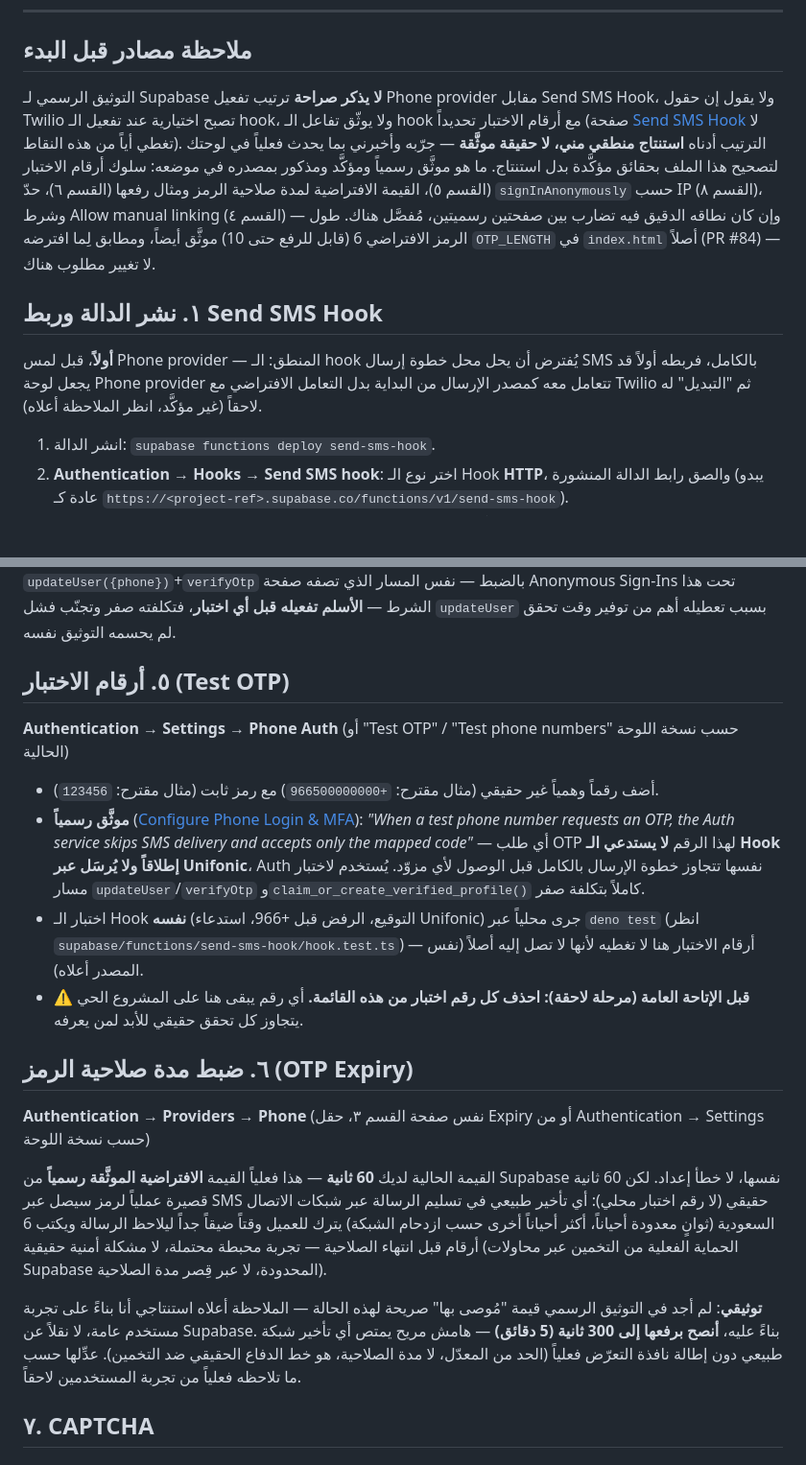
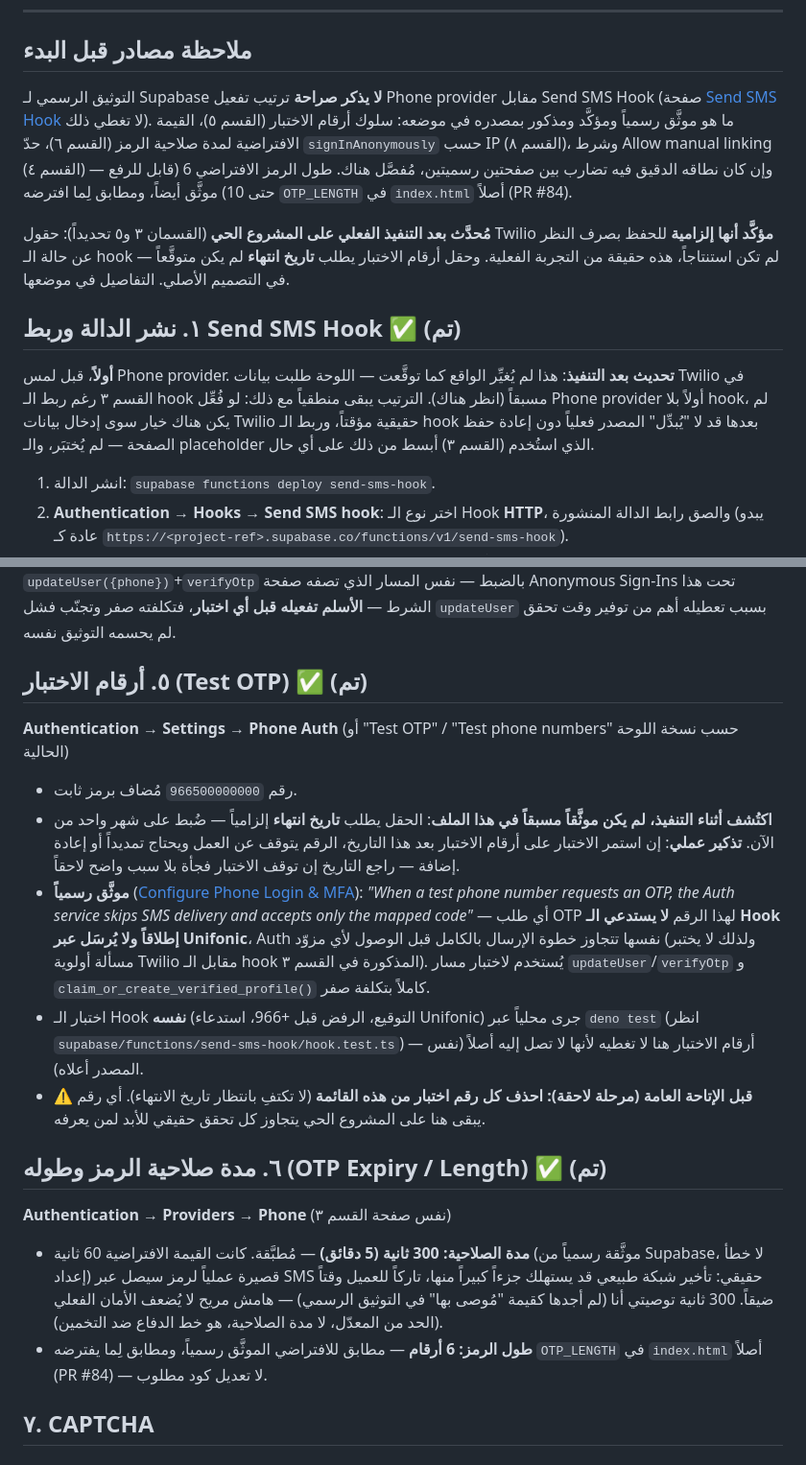
Before and after one commit to noj-app/noj, a Markdown page: supabase-phone-otp-setup.md, 2 parts joined by grey strips. Shown at 96% size. Drawn GitHub-style; blank space fills up the shorter version.

Commit message:
توثيق: تأكيد الترتيب الفعلي المُطبَّق على المشروع الحي
نُفِّذت الخطوات ١، ٣، ٤، ٥، ٦ فعلياً في لوحة Supabase، ووثَّقت النتائج
الحقيقية بدل التخمين/الاستنتاج السابق:

- تفعيل Phone provider يرفض الحفظ بلا بيانات Twilio فعلياً حتى مع
  تفعيل الـ hook مسبقاً — لم يكن مؤكَّداً سابقاً، الآن حقيقة من
  التجربة. وثّقت الحل المُطبَّق (placeholder) والسؤال المتبقي فعلاً
  (هل الـ hook يأخذ الأولوية فعلياً أم قد يفشل Twilio الوهمي أولاً —
  لا يُحسَم إلا برقم حقيقي بعد تفعيل Unifonic).
- Allow manual linking مفعَّل.
- أرقام الاختبار: رقم 966500000000 مُضاف، واكتُشف أن الحقل يتطلب
  تاريخ انتهاء إلزامياً (لم يكن في التصميم الأصلي) — ضُبط على شهر،
  وأضفت تذكيراً عملياً بهذا التاريخ.
- مدة الصلاحية 300 ثانية وطول الرمز 6 أرقام — مُطبَّقان كما نُصح به.

حدّثت "الترتيب الكلي الموصى به" ليعكس ما تم فعلاً مقابل ما تبقى
(أسرار Unifonic، اختبار المسار الحي بالرقم التجريبي، Turnstile/CAPTCHA).

لا تعديل على الكود — توثيق فقط.

Co-Authored-By: Claude Sonnet 5 <noreply@anthropic.com>
Claude-Session: https://claude.ai/code/session_019u8sndTotXQ9hL6YtNUi31

```diff
--- a/supabase-phone-otp-setup.md
+++ b/supabase-phone-otp-setup.md
@@ -12,21 +12,24 @@
 
 ## ملاحظة مصادر قبل البدء
 
-التوثيق الرسمي لـ Supabase **لا يذكر صراحة** ترتيب تفعيل Phone provider مقابل Send SMS Hook، ولا
-يقول إن حقول Twilio تصبح اختيارية عند تفعيل الـ hook، ولا يوثّق تفاعل الـ hook مع أرقام الاختبار
-تحديداً (صفحة [Send SMS Hook](https://supabase.com/docs/guides/auth/auth-hooks/send-sms-hook) لا
-تغطي أياً من هذه النقاط). الترتيب أدناه **استنتاج منطقي مني، لا حقيقة موثَّقة** — جرّبه وأخبرني بما
-يحدث فعلياً في لوحتك لتصحيح هذا الملف بحقائق مؤكَّدة بدل استنتاج. ما هو موثَّق رسمياً ومؤكَّد ومذكور
-بمصدره في موضعه: سلوك أرقام الاختبار (القسم ٥)، القيمة الافتراضية لمدة صلاحية الرمز ومثال رفعها
-(القسم ٦)، حدّ `signInAnonymously` حسب IP (القسم ٨)، وشرط Allow manual linking (القسم ٤) — وإن كان
-نطاقه الدقيق فيه تضارب بين صفحتين رسميتين، مُفصَّل هناك. طول الرمز الافتراضي 6 (قابل للرفع حتى 10)
-موثَّق أيضاً، ومطابق لِما افترضه `OTP_LENGTH` في `index.html` أصلاً (PR #84) — لا تغيير مطلوب هناك.
+التوثيق الرسمي لـ Supabase **لا يذكر صراحة** ترتيب تفعيل Phone provider مقابل Send SMS Hook (صفحة
+[Send SMS Hook](https://supabase.com/docs/guides/auth/auth-hooks/send-sms-hook) لا تغطي ذلك). ما هو
+موثَّق رسمياً ومؤكَّد ومذكور بمصدره في موضعه: سلوك أرقام الاختبار (القسم ٥)، القيمة الافتراضية لمدة
+صلاحية الرمز (القسم ٦)، حدّ `signInAnonymously` حسب IP (القسم ٨)، وشرط Allow manual linking (القسم
+٤) — وإن كان نطاقه الدقيق فيه تضارب بين صفحتين رسميتين، مُفصَّل هناك. طول الرمز الافتراضي 6 (قابل
+للرفع حتى 10) موثَّق أيضاً، ومطابق لِما افترضه `OTP_LENGTH` في `index.html` أصلاً (PR #84).
 
-## ١. نشر الدالة وربط Send SMS Hook
+**مُحدَّث بعد التنفيذ الفعلي على المشروع الحي** (القسمان ٣ و٥ تحديداً): حقول Twilio **مؤكَّد أنها
+إلزامية** للحفظ بصرف النظر عن حالة الـ hook — لم تكن استنتاجاً، هذه حقيقة من التجربة الفعلية. وحقل
+أرقام الاختبار يطلب **تاريخ انتهاء** لم يكن متوقَّعاً في التصميم الأصلي. التفاصيل في موضعها.
 
-**أولاً**، قبل لمس Phone provider — المنطق: الـ hook يُفترض أن يحل محل خطوة إرسال SMS بالكامل، فربطه
-أولاً قد يجعل لوحة Phone provider تتعامل معه كمصدر الإرسال من البداية بدل التعامل الافتراضي مع
-Twilio ثم "التبديل" له لاحقاً (غير مؤكَّد، انظر الملاحظة أعلاه).
+## ١. نشر الدالة وربط Send SMS Hook ✅ (تم)
+
+**أولاً**، قبل لمس Phone provider. **تحديث بعد التنفيذ**: هذا لم يُغيِّر الواقع كما توقَّعت — اللوحة
+طلبت بيانات Twilio في القسم ٣ رغم ربط الـ hook مسبقاً (انظر هناك). الترتيب يبقى منطقياً مع ذلك: لو
+فُعِّل Phone provider أولاً بلا hook، لم يكن هناك خيار سوى إدخال بيانات Twilio حقيقية مؤقتاً، وربط
+الـ hook بعدها قد لا "يُبدِّل" المصدر فعلياً دون إعادة حفظ الصفحة — لم يُختبَر، والـ placeholder
+الذي استُخدم (القسم ٣) أبسط من ذلك على أي حال.
 
 1. انشر الدالة: `supabase functions deploy send-sms-hook`.
 2. **Authentication → Hooks → Send SMS hook**: اختر نوع الـ Hook **HTTP**، والصق رابط الدالة
@@ -83,39 +91,39 @@ OAuth فقط. صفحة [Identity Linking](https://supabase.com/docs/guides/auth/
 صفحة Anonymous Sign-Ins تحت هذا الشرط — **الأسلم تفعيله قبل أي اختبار**، فتكلفته صفر وتجنّب فشل
 `updateUser` بسبب تعطيله أهم من توفير وقت تحقق لم يحسمه التوثيق نفسه.
 
-## ٥. أرقام الاختبار (Test OTP)
+## ٥. أرقام الاختبار (Test OTP) ✅ (تم)
 
 **Authentication → Settings → Phone Auth** (أو "Test OTP" / "Test phone numbers" حسب نسخة اللوحة
 الحالية)
 
-- أضف رقماً وهمياً غير حقيقي (مثال مقترح: `+966500000000`) مع رمز ثابت (مثال مقترح: `123456`).
+- رقم `966500000000` مُضاف برمز ثابت.
+- **اكتُشف أثناء التنفيذ، لم يكن موثَّقاً مسبقاً في هذا الملف**: الحقل يطلب **تاريخ انتهاء** إلزامياً
+  — ضُبط على شهر واحد من الآن. **تذكير عملي**: إن استمر الاختبار على أرقام الاختبار بعد هذا التاريخ،
+  الرقم يتوقف عن العمل ويحتاج تمديداً أو إعادة إضافة — راجع التاريخ إن توقف الاختبار فجأة بلا سبب
+  واضح لاحقاً.
 - **موثَّق رسمياً** ([Configure Phone Login & MFA](https://supabase.com/docs/guides/self-hosting/self-hosted-phone-mfa)):
   *"When a test phone number requests an OTP, the Auth service skips SMS delivery and accepts only
   the mapped code"* — أي طلب OTP لهذا الرقم **لا يستدعي الـ Hook إطلاقاً ولا يُرسَل عبر Unifonic**،
-  Auth نفسها تتجاوز خطوة الإرسال بالكامل قبل الوصول لأي مزوّد. يُستخدم لاختبار مسار
-  `updateUser`/`verifyOtp` و`claim_or_create_verified_profile()` كاملاً بتكلفة صفر.
+  Auth نفسها تتجاوز خطوة الإرسال بالكامل قبل الوصول لأي مزوّد (ولذلك لا يختبر مسألة أولوية Twilio
+  مقابل الـ hook المذكورة في القسم ٣). يُستخدم لاختبار مسار `updateUser`/`verifyOtp` و
+  `claim_or_create_verified_profile()` كاملاً بتكلفة صفر.
 - اختبار الـ Hook **نفسه** (التوقيع، الرفض قبل +966، استدعاء Unifonic) جرى محلياً عبر
   `deno test` (انظر `supabase/functions/send-sms-hook/hook.test.ts`) — أرقام الاختبار هنا لا تغطيه
   لأنها لا تصل إليه أصلاً (نفس المصدر أعلاه).
-- **⚠️ قبل الإتاحة العامة (مرحلة لاحقة): احذف كل رقم اختبار من هذه القائمة.** أي رقم يبقى هنا على
-  المشروع الحي يتجاوز كل تحقق حقيقي للأبد لمن يعرفه.
+- **⚠️ قبل الإتاحة العامة (مرحلة لاحقة): احذف كل رقم اختبار من هذه القائمة** (لا تكتفِ بانتظار
+  تاريخ الانتهاء). أي رقم يبقى هنا على المشروع الحي يتجاوز كل تحقق حقيقي للأبد لمن يعرفه.
 
-## ٦. ضبط مدة صلاحية الرمز (OTP Expiry)
+## ٦. مدة صلاحية الرمز وطوله (OTP Expiry / Length) ✅ (تم)
 
-**Authentication → Providers → Phone** (نفس صفحة القسم ٣، حقل Expiry أو من Authentication → Settings
-حسب نسخة اللوحة)
+**Authentication → Providers → Phone** (نفس صفحة القسم ٣)
 
-القيمة الحالية لديك **60 ثانية** — هذا فعلياً القيمة **الافتراضية الموثَّقة رسمياً** من Supabase
-نفسها، لا خطأ إعداد. لكن 60 ثانية قصيرة عملياً لرمز سيصل عبر SMS حقيقي (لا رقم اختبار محلي): أي
-تأخير طبيعي في تسليم الرسالة عبر شبكات الاتصال السعودية (ثوانٍ معدودة أحياناً، أكثر أحياناً أخرى حسب
-ازدحام الشبكة) يترك للعميل وقتاً ضيقاً جداً ليلاحظ الرسالة ويكتب 6 أرقام قبل انتهاء الصلاحية — تجربة
-محبطة محتملة، لا مشكلة أمنية حقيقية (الحماية الفعلية من التخمين عبر محاولات Supabase المحدودة، لا
-عبر قِصر مدة الصلاحية).
-
-**توثيقي**: لم أجد في التوثيق الرسمي قيمة "مُوصى بها" صريحة لهذه الحالة — الملاحظة أعلاه استنتاجي أنا
-بناءً على تجربة مستخدم عامة، لا نقلاً عن Supabase. بناءً عليه، **أنصح برفعها إلى 300 ثانية (5 دقائق)**
-— هامش مريح يمتص أي تأخير شبكة طبيعي دون إطالة نافذة التعرّض فعلياً (الحد من المعدّل، لا مدة
-الصلاحية، هو خط الدفاع الحقيقي ضد التخمين). عدِّلها حسب ما تلاحظه فعلياً من تجربة المستخدمين لاحقاً.
+- **مدة الصلاحية: 300 ثانية (5 دقائق)** — مُطبَّقة. كانت القيمة الافتراضية 60 ثانية (موثَّقة رسمياً
+  من Supabase، لا خطأ إعداد) قصيرة عملياً لرمز سيصل عبر SMS حقيقي: تأخير شبكة طبيعي قد يستهلك جزءاً
+  كبيراً منها، تاركاً للعميل وقتاً ضيقاً. 300 ثانية توصيتي أنا (لم أجدها كقيمة "مُوصى بها" في التوثيق
+  الرسمي) — هامش مريح لا يُضعف الأمان الفعلي (الحد من المعدّل، لا مدة الصلاحية، هو خط الدفاع ضد
+  التخمين).
+- **طول الرمز: 6 أرقام** — مطابق للافتراضي الموثَّق رسمياً، ومطابق لِما يفترضه `OTP_LENGTH` في
+  `index.html` أصلاً (PR #84) — لا تعديل كود مطلوب.
 
 ## ٧. CAPTCHA
 
```
Also changed, not shown: other parts of supabase-phone-otp-setup.md (+25 -14 lines).
